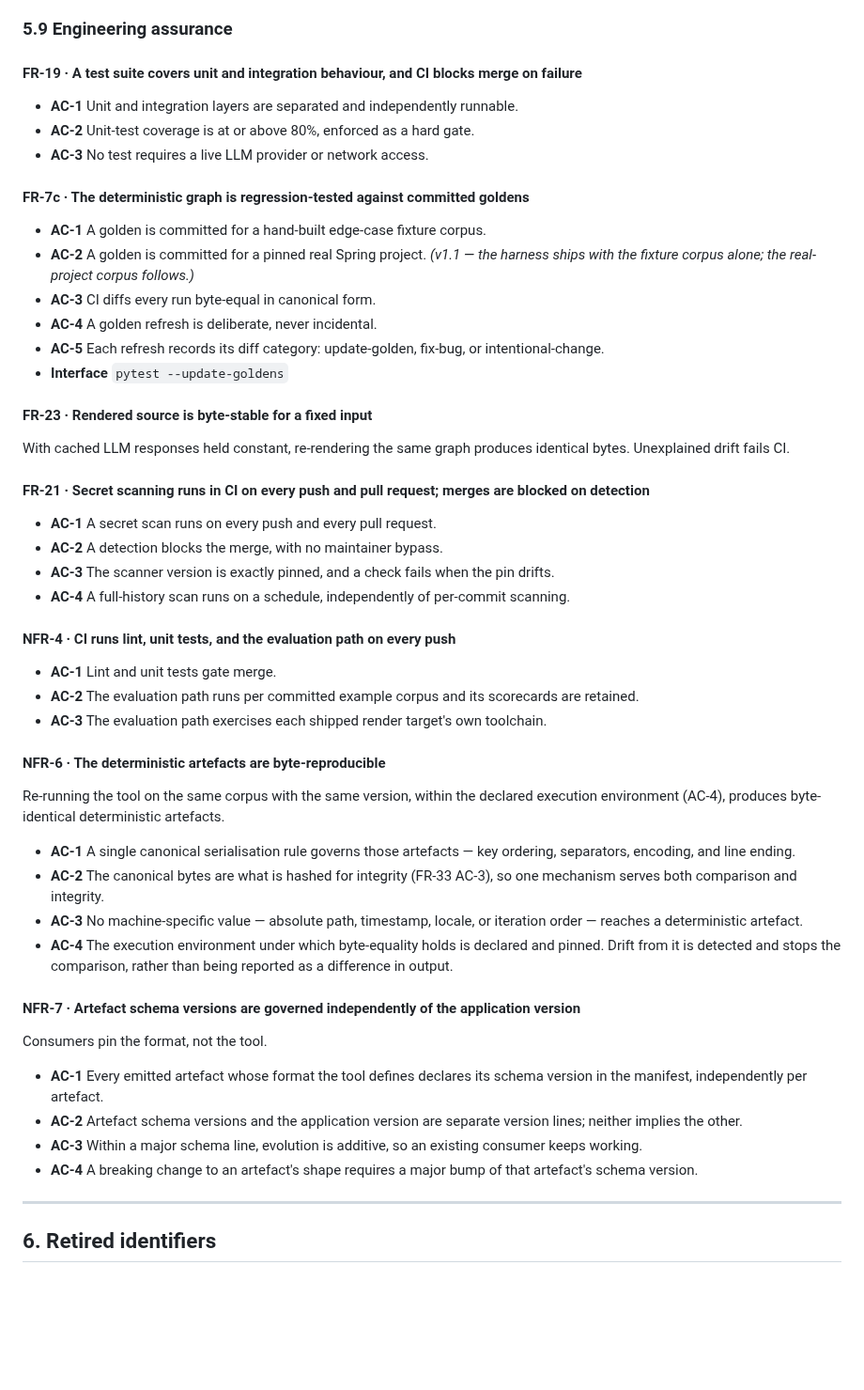
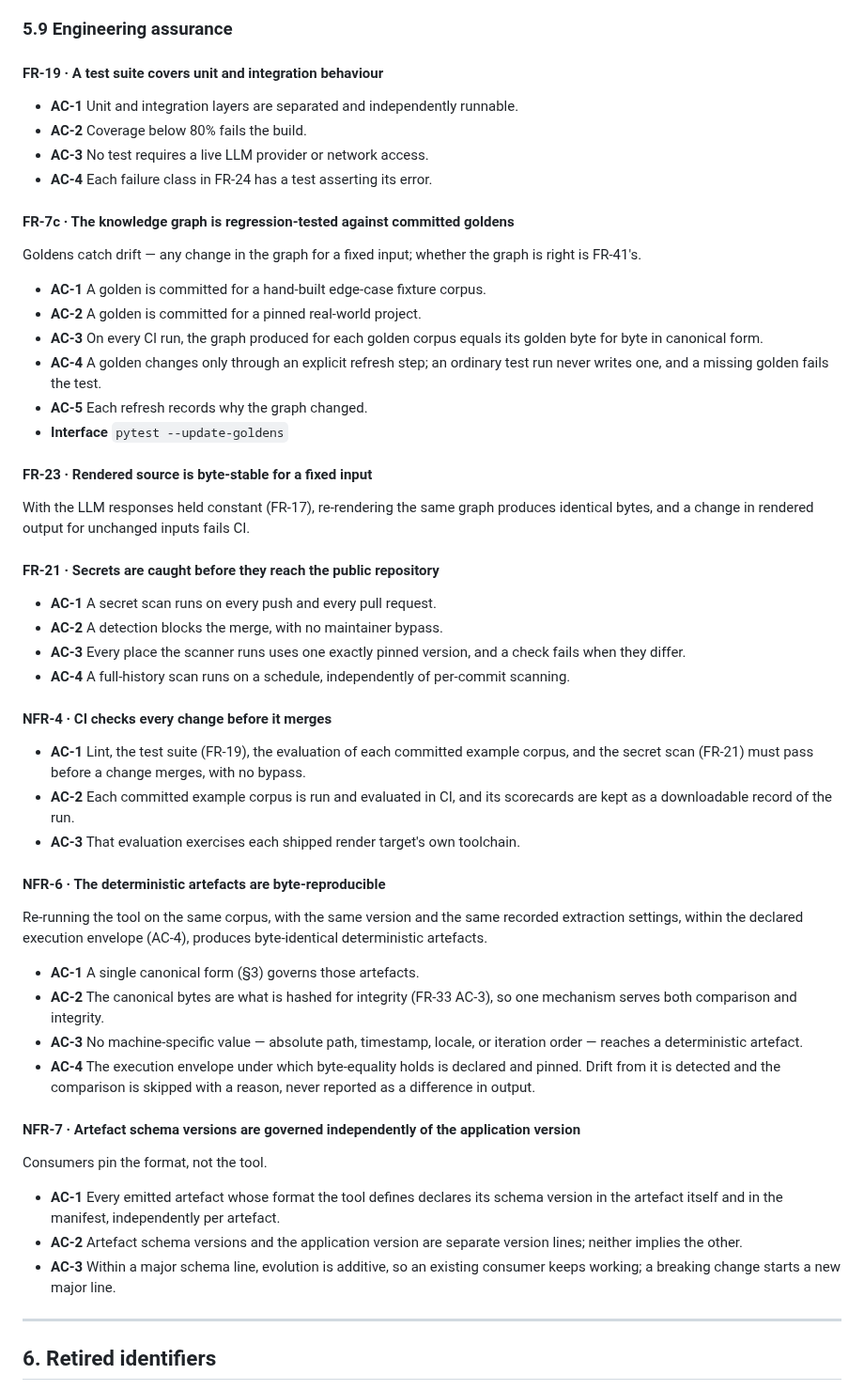
Before and after one commit to gvsambhu/codeograph, a Markdown page: docs/requirements.md, the part around the change. Shown at 94% size. Rendered like a GitHub page; blank space fills up the shorter version.

Commit message:
docs(requirements): state the engineering-assurance criteria precisely
FR-19's title promised merge blocking that only NFR-4 carried, and
NFR-4 named fewer gates than now block a merge. CI's merge gate is now
stated once, in NFR-4. Goldens get criteria a test can fail — an explicit
refresh step, a reason recorded per refresh — instead of "deliberate" and
undefined categories; secret scanning's pin check says what it compares;
NFR-6 admits recorded extraction settings and skips, rather than fails,
when the envelope drifts; and NFR-7 puts each schema version in the
artefact itself, so a consumer holding only the file can tell its format.

AI-assistant: Claude Code (Claude Opus 5.5 via Anthropic)
Model: claude-opus-5-5

```diff
--- a/docs/requirements.md
+++ b/docs/requirements.md
@@ -509,56 +509,61 @@ tool act.
 
 ### 5.9 Engineering assurance
 
-#### FR-19 · A test suite covers unit and integration behaviour, and CI blocks merge on failure
+#### FR-19 · A test suite covers unit and integration behaviour
 - **AC-1** Unit and integration layers are separated and independently runnable.
-- **AC-2** Unit-test coverage is at or above 80%, enforced as a hard gate.
+- **AC-2** Coverage below 80% fails the build.
 - **AC-3** No test requires a live LLM provider or network access.
+- **AC-4** Each failure class in FR-24 has a test asserting its error.
 
-#### FR-7c · The deterministic graph is regression-tested against committed goldens
+#### FR-7c · The knowledge graph is regression-tested against committed goldens
+Goldens catch drift — any change in the graph for a fixed input; whether the graph is right is FR-41's.
 - **AC-1** A golden is committed for a hand-built edge-case fixture corpus.
-- **AC-2** A golden is committed for a pinned real Spring project. *(v1.1 — the harness ships with the
-  fixture corpus alone; the real-project corpus follows.)*
-- **AC-3** CI diffs every run byte-equal in canonical form.
-- **AC-4** A golden refresh is deliberate, never incidental.
-- **AC-5** Each refresh records its diff category: update-golden, fix-bug, or intentional-change.
+- **AC-2** A golden is committed for a pinned real-world project.
+- **AC-3** On every CI run, the graph produced for each golden corpus equals its golden byte for byte in
+  canonical form.
+- **AC-4** A golden changes only through an explicit refresh step; an ordinary test run never writes
+  one, and a missing golden fails the test.
+- **AC-5** Each refresh records why the graph changed.
 - **Interface** `pytest --update-goldens`
 
 #### FR-23 · Rendered source is byte-stable for a fixed input
-With cached LLM responses held constant, re-rendering the same graph produces identical bytes.
-Unexplained drift fails CI.
+With the LLM responses held constant (FR-17), re-rendering the same graph produces identical bytes, and a
+change in rendered output for unchanged inputs fails CI.
 
-#### FR-21 · Secret scanning runs in CI on every push and pull request; merges are blocked on detection
+#### FR-21 · Secrets are caught before they reach the public repository
 - **AC-1** A secret scan runs on every push and every pull request.
 - **AC-2** A detection blocks the merge, with no maintainer bypass.
-- **AC-3** The scanner version is exactly pinned, and a check fails when the pin drifts.
+- **AC-3** Every place the scanner runs uses one exactly pinned version, and a check fails when they
+  differ.
 - **AC-4** A full-history scan runs on a schedule, independently of per-commit scanning.
 
-#### NFR-4 · CI runs lint, unit tests, and the evaluation path on every push
-- **AC-1** Lint and unit tests gate merge.
-- **AC-2** The evaluation path runs per committed example corpus and its scorecards are retained.
-- **AC-3** The evaluation path exercises each shipped render target's own toolchain.
+#### NFR-4 · CI checks every change before it merges
+- **AC-1** Lint, the test suite (FR-19), the evaluation of each committed example corpus, and the secret
+  scan (FR-21) must pass before a change merges, with no bypass.
+- **AC-2** Each committed example corpus is run and evaluated in CI, and its scorecards are kept as a
+  downloadable record of the run.
+- **AC-3** That evaluation exercises each shipped render target's own toolchain.
 
 #### NFR-6 · The deterministic artefacts are byte-reproducible
-Re-running the tool on the same corpus with the same version, within the declared execution
-environment (AC-4), produces byte-identical deterministic artefacts.
-- **AC-1** A single canonical serialisation rule governs those artefacts — key ordering, separators,
-  encoding, and line ending.
+Re-running the tool on the same corpus, with the same version and the same recorded extraction
+settings, within the declared execution envelope (AC-4), produces byte-identical deterministic
+artefacts.
+- **AC-1** A single canonical form (§3) governs those artefacts.
 - **AC-2** The canonical bytes are what is hashed for integrity (FR-33 AC-3), so one mechanism serves
   both comparison and integrity.
 - **AC-3** No machine-specific value — absolute path, timestamp, locale, or iteration order — reaches
   a deterministic artefact.
-- **AC-4** The execution environment under which byte-equality holds is declared and pinned. Drift
-  from it is detected and stops the comparison, rather than being reported as a difference in output.
+- **AC-4** The execution envelope under which byte-equality holds is declared and pinned. Drift from it
+  is detected and the comparison is skipped with a reason, never reported as a difference in output.
 
 #### NFR-7 · Artefact schema versions are governed independently of the application version
 Consumers pin the format, not the tool.
 - **AC-1** Every emitted artefact whose format the tool defines declares its schema version in the
-  manifest, independently per artefact.
+  artefact itself and in the manifest, independently per artefact.
 - **AC-2** Artefact schema versions and the application version are separate version lines; neither
   implies the other.
-- **AC-3** Within a major schema line, evolution is additive, so an existing consumer keeps working.
-- **AC-4** A breaking change to an artefact's shape requires a major bump of that artefact's schema
-  version.
+- **AC-3** Within a major schema line, evolution is additive, so an existing consumer keeps working; a
+  breaking change starts a new major line.
 
 ---
 
```
